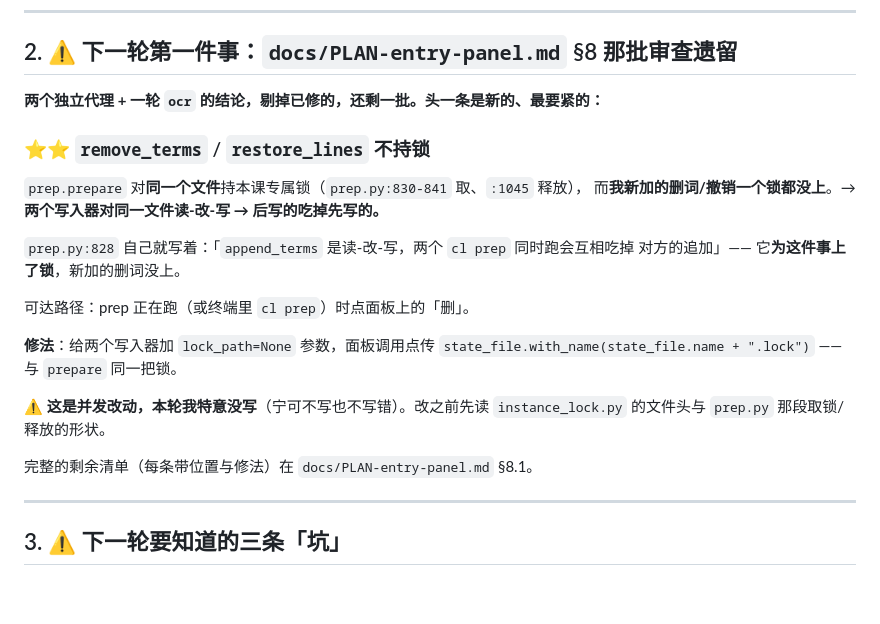
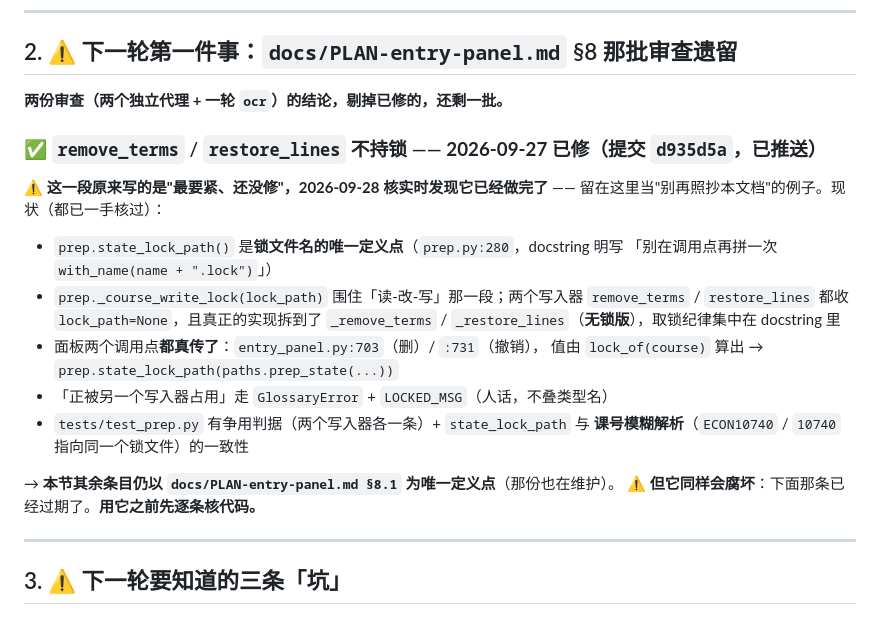
Before and after one commit to OUENMING/lecture-live, a Markdown page: docs/HANDOFF-entry-panel.md, the part around the change. Rendered like a GitHub page; blank space fills up the shorter version.

Commit message:
文档纠错：两份在说"锁还没修"，其实 2026-09-27 就修完了
`HANDOFF-entry-panel.md §2` 把「`remove_terms` / `restore_lines` 不持锁」写成
"下一轮第一件事、最要紧的"，`PLAN-entry-panel.md §8.1` 的 L 行同样。
⚠️ **实测：`d935d5a`（2026-09-27，已推送）就做完了** —— 现象、根因、修法、判据全在：
`prep.state_lock_path()` 是锁文件名的唯一定义点；两个写入器都收 `lock_path=None`
并把无锁实现拆到 `_remove_terms` / `_restore_lines`；面板 `entry_panel.py:703/731`
两个调用点都真传了；`tests/test_prep.py` 有争用判据。

→ 两份都改成"已完成 + 提交号 + 现在长什么样"，并留一句
**「这份清单会腐坏，用前先逐条核代码」**（它已经骗过一次：我照它去"修锁"，
查了才发现不用修）。

另：`PLAN-panel-ux.md §16.5 ③` 的盲评表指向 `/tmp`（重启会被清）——
已挪到 `~/Desktop/classlive-review/summary_reentry_sheet-20260928.md`
（与那份"作者决定不推"的评审文档同目录），指针改对；并写明探针**再跑仍写 `/tmp`**
是它"不进仓库"的纪律，不是缺陷。

```diff
--- a/docs/HANDOFF-entry-panel.md
+++ b/docs/HANDOFF-entry-panel.md
@@ -62,25 +62,26 @@ test_courses.py 46 · test_extract.py 24 · test_instance_lock.py 22 · test_aud
 
 ## 2. ⚠️ 下一轮第一件事：`docs/PLAN-entry-panel.md` §8 那批审查遗留
 
-**两个独立代理 + 一轮 `ocr` 的结论，剔掉已修的，还剩一批。头一条是新的、最要紧的：**
+**两份审查（两个独立代理 + 一轮 `ocr`）的结论，剔掉已修的，还剩一批。**
 
-### ⭐⭐ `remove_terms` / `restore_lines` **不持锁**
+### ✅ `remove_terms` / `restore_lines` **不持锁** —— **2026-09-27 已修**（提交 `d935d5a`，已推送）
 
-`prep.prepare` 对**同一个文件**持本课专属锁（`prep.py:830-841` 取、`:1045` 释放），
-而**我新加的删词/撤销一个锁都没上**。→ **两个写入器对同一文件读-改-写 → 后写的吃掉先写的。**
+⚠️ **这一段原来写的是"最要紧、还没修"，2026-09-28 核实时发现它已经做完了** ——
+留在这里当"别再照抄本文档"的例子。现状（都已一手核过）：
 
-`prep.py:828` 自己就写着：「`append_terms` 是读-改-写，两个 `cl prep` 同时跑会互相吃掉
-对方的追加」—— 它**为这件事上了锁**，新加的删词没上。
+- `prep.state_lock_path()` 是**锁文件名的唯一定义点**（`prep.py:280`，docstring 明写
+  「别在调用点再拼一次 `with_name(name + ".lock")`」）
+- `prep._course_write_lock(lock_path)` 围住「读-改-写」那一段；两个写入器
+  `remove_terms` / `restore_lines` 都收 `lock_path=None`，且真正的实现拆到了
+  `_remove_terms` / `_restore_lines`（**无锁版**），取锁纪律集中在 docstring 里
+- 面板两个调用点**都真传了**：`entry_panel.py:703`（删）/ `:731`（撤销），
+  值由 `lock_of(course)` 算出 → `prep.state_lock_path(paths.prep_state(...))`
+- 「正被另一个写入器占用」走 `GlossaryError` + `LOCKED_MSG`（人话，不叠类型名）
+- `tests/test_prep.py` 有争用判据（两个写入器各一条）+ `state_lock_path` 与
+  **课号模糊解析**（`ECON10740` / `10740` 指向同一个锁文件）的一致性
 
-可达路径：prep 正在跑（或终端里 `cl prep`）时点面板上的「删」。
-
-**修法**：给两个写入器加 `lock_path=None` 参数，面板调用点传
-`state_file.with_name(state_file.name + ".lock")` —— 与 `prepare` 同一把锁。
-
-⚠️ **这是并发改动，本轮我特意没写**（宁可不写也不写错）。改之前先读
-`instance_lock.py` 的文件头与 `prep.py` 那段取锁/释放的形状。
-
-完整的剩余清单（每条带位置与修法）在 `docs/PLAN-entry-panel.md` §8.1。
+→ **本节其余条目仍以 `docs/PLAN-entry-panel.md §8.1` 为唯一定义点**（那份也在维护）。
+⚠️ **但它同样会腐坏**：下面那条已经过期了。**用它之前先逐条核代码。**
 
 ---
 
```
Also changed, not shown: docs/PLAN-entry-panel.md (+1 -1 lines), docs/PLAN-panel-ux.md (+1 -1 lines).
